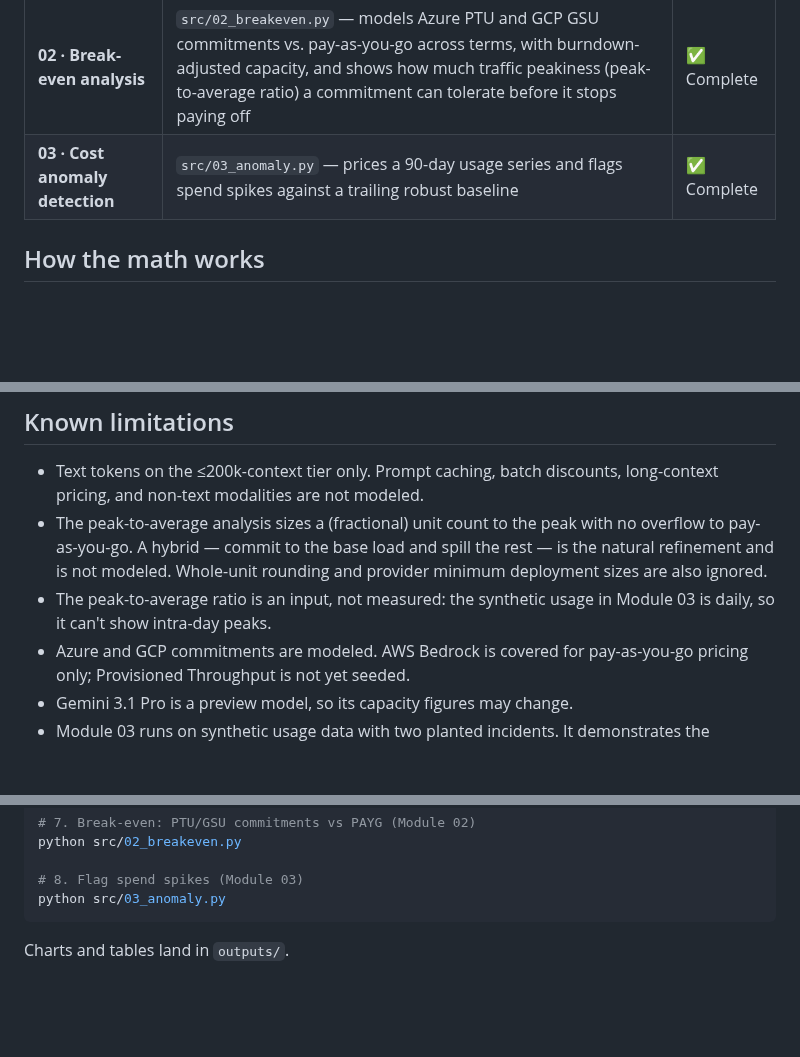
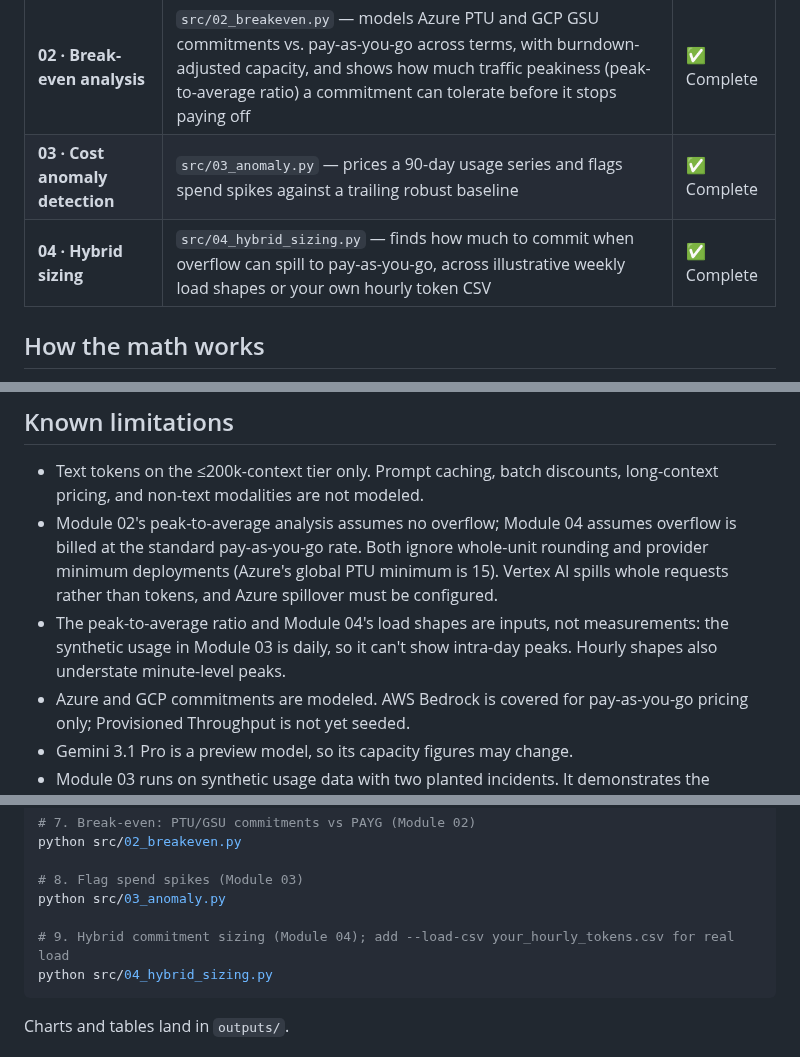
Before and after one commit to tsweetz99/llm-cost-lab, a Markdown page: README.md, 3 parts joined by grey strips. GitHub-like rendering; blank space fills up the shorter version.

````diff
--- a/README.md
+++ b/README.md
@@ -42,6 +42,7 @@ Three things make AI cost hard to govern, and each maps to a piece of this lab:
 | **01 · Pricing foundation** | Loads on-demand prices, commitment terms, and per-model unit capacity into SQLite (`src/01_load_pricing.py`); SQL queries to compare unit economics across providers | ✅ Complete |
 | **02 · Break-even analysis** | `src/02_breakeven.py` — models Azure PTU and GCP GSU commitments vs. pay-as-you-go across terms, with burndown-adjusted capacity, and shows how much traffic peakiness (peak-to-average ratio) a commitment can tolerate before it stops paying off | ✅ Complete |
 | **03 · Cost anomaly detection** | `src/03_anomaly.py` — prices a 90-day usage series and flags spend spikes against a trailing robust baseline | ✅ Complete |
+| **04 · Hybrid sizing** | `src/04_hybrid_sizing.py` — finds how much to commit when overflow can spill to pay-as-you-go, across illustrative weekly load shapes or your own hourly token CSV | ✅ Complete |
 
 ## How the math works
 
@@ -85,8 +109,8 @@ Pricing is a dated lab snapshot, not a live feed. `data/price_catalog.json` is t
 ## Known limitations
 
 - Text tokens on the ≤200k-context tier only. Prompt caching, batch discounts, long-context pricing, and non-text modalities are not modeled.
-- The peak-to-average analysis sizes a (fractional) unit count to the peak with no overflow to pay-as-you-go. A hybrid — commit to the base load and spill the rest — is the natural refinement and is not modeled. Whole-unit rounding and provider minimum deployment sizes are also ignored.
-- The peak-to-average ratio is an input, not measured: the synthetic usage in Module 03 is daily, so it can't show intra-day peaks.
+- Module 02's peak-to-average analysis assumes no overflow; Module 04 assumes overflow is billed at the standard pay-as-you-go rate. Both ignore whole-unit rounding and provider minimum deployments (Azure's global PTU minimum is 15). Vertex AI spills whole requests rather than tokens, and Azure spillover must be configured.
+- The peak-to-average ratio and Module 04's load shapes are inputs, not measurements: the synthetic usage in Module 03 is daily, so it can't show intra-day peaks. Hourly shapes also understate minute-level peaks.
 - Azure and GCP commitments are modeled. AWS Bedrock is covered for pay-as-you-go pricing only; Provisioned Throughput is not yet seeded.
 - Gemini 3.1 Pro is a preview model, so its capacity figures may change.
 - Module 03 runs on synthetic usage data with two planted incidents. It demonstrates the method, not production detection accuracy.
@@ -124,6 +148,9 @@ python src/02_breakeven.py
 
 # 8. Flag spend spikes (Module 03)
 python src/03_anomaly.py
+
+# 9. Hybrid commitment sizing (Module 04); add --load-csv your_hourly_tokens.csv for real load
+python src/04_hybrid_sizing.py
 ```
 
 Charts and tables land in `outputs/`.
````
Also changed, not shown: other parts of README.md (+24 -1 lines), outputs/hybrid_sizing.png (added), 2 other files.
